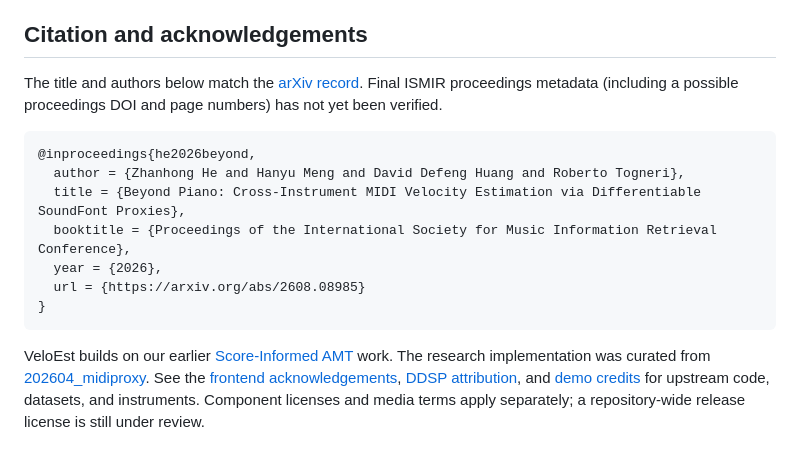
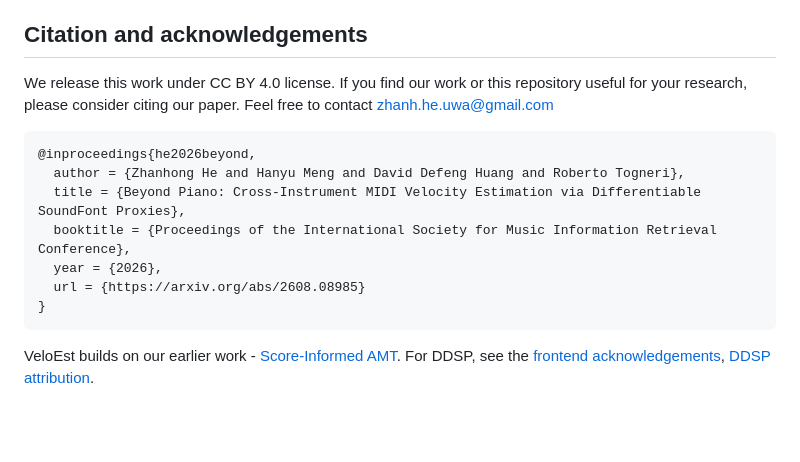
Before and after one commit to zhanh-he/sfproxy-velocity-estimation, a Markdown page: README.md, the part around the change. Rendered like a GitHub page; blank space fills up the shorter version.

````diff
--- a/README.md
+++ b/README.md
@@ -109,9 +109,7 @@ Open `http://localhost:8000/`. The website is published from `backup`; `main` is
 
 ## Citation and acknowledgements
 
-The title and authors below match the [arXiv record](https://arxiv.org/abs/2608.08985).
-Final ISMIR proceedings metadata (including a possible proceedings DOI and
-page numbers) has not yet been verified.
+We release this work under CC BY 4.0 license. If you find our work or this repository useful for your research, please consider citing our paper. Feel free to contact zhanh.he.uwa@gmail.com
 
 ```bibtex
 @inproceedings{he2026beyond,
@@ -123,4 +121,4 @@ page numbers) has not yet been verified.
 }
 ```
 
-VeloEst builds on our earlier [Score-Informed AMT](https://github.com/zhanh-he/score-informed-amt) work. The research implementation was curated from [202604_midiproxy](https://github.com/zhanh-he/202604_midiproxy). See the [frontend acknowledgements](score_hpt/README.md#acknowledgement), [DDSP attribution](diff-synth/README.md), and [demo credits](https://zhanh-he.github.io/sfproxy-velocity-estimation/) for upstream code, datasets, and instruments. Component licenses and media terms apply separately; a repository-wide release license is still under review.
+VeloEst builds on our earlier work - [Score-Informed AMT](https://github.com/zhanh-he/score-informed-amt). For DDSP, see the [frontend acknowledgements](score_hpt/README.md#acknowledgement), [DDSP attribution](diff-synth/README.md).
````
